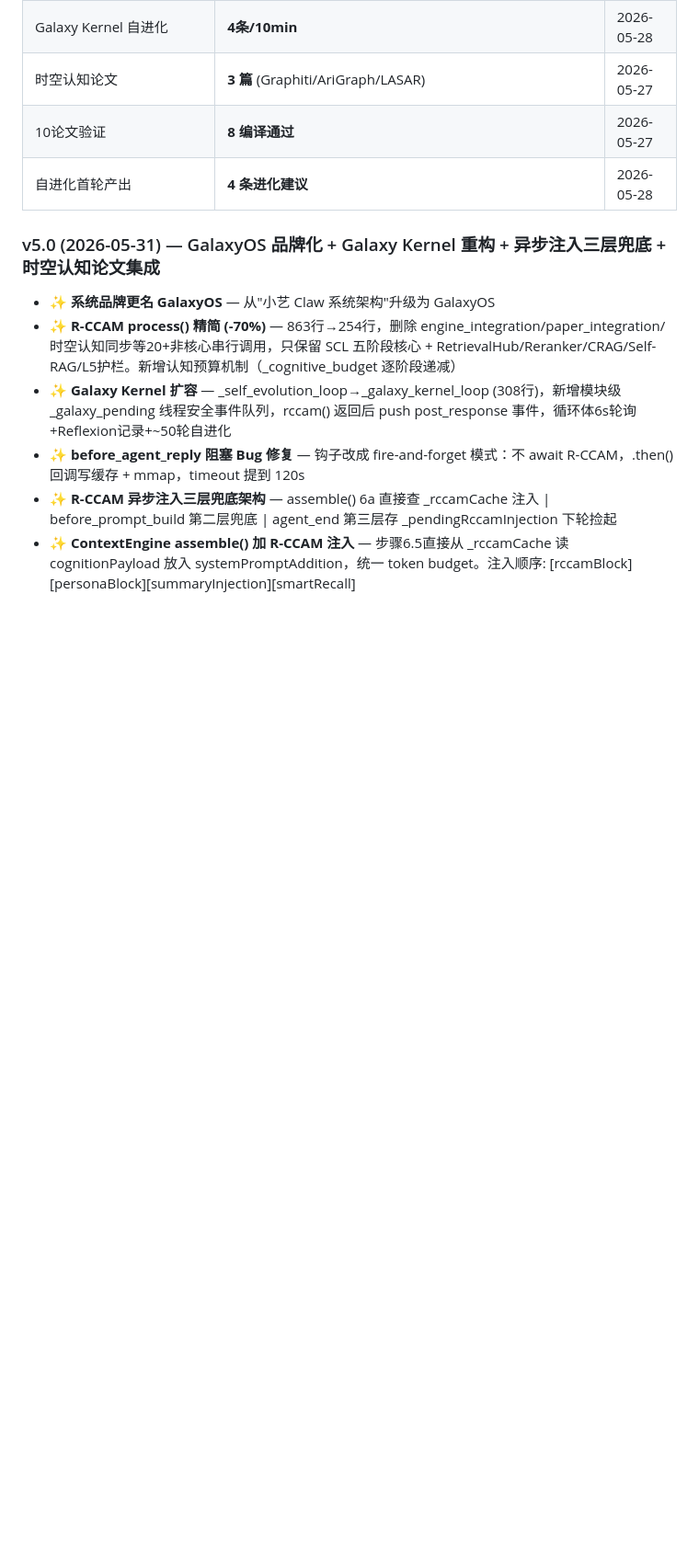
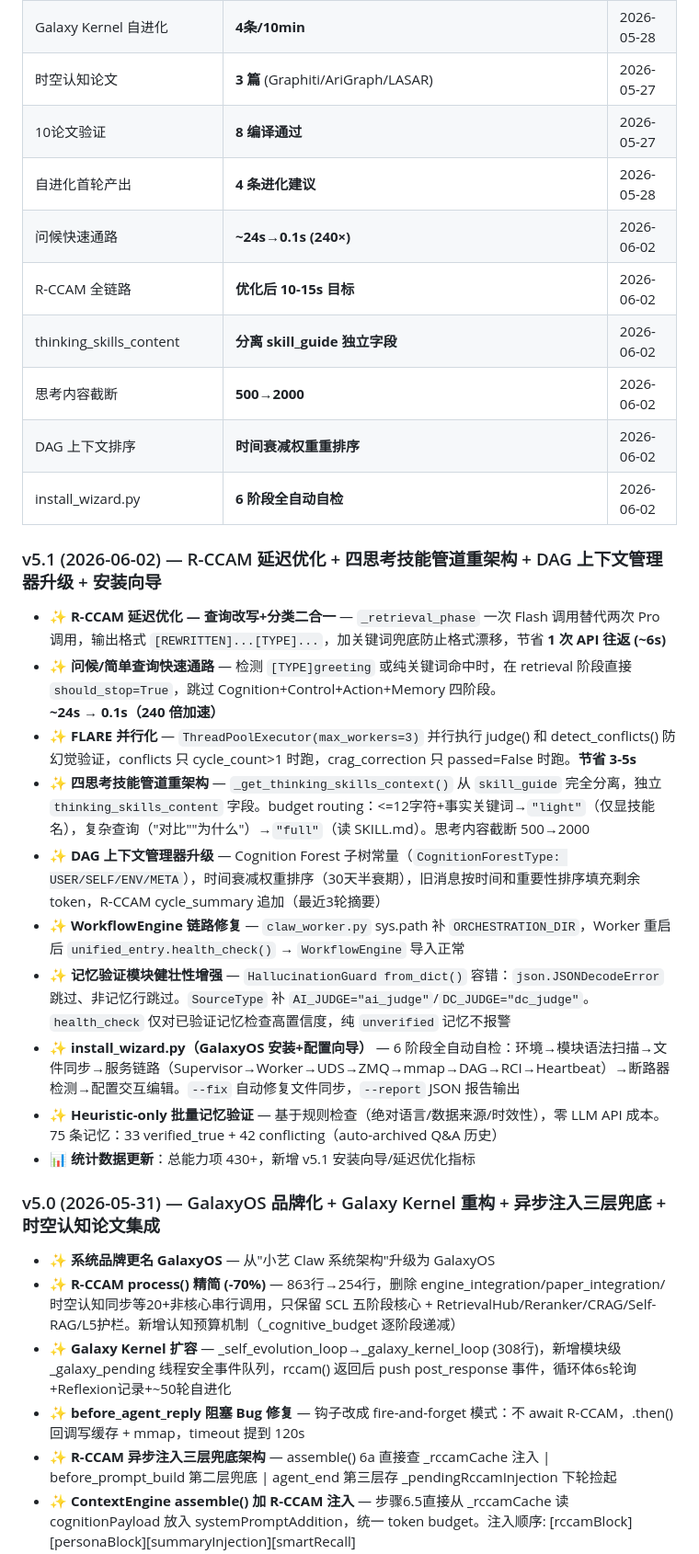
Before and after one commit to xkzs2007/GalaxyOS-desktop, a Markdown page: SKILL.md, the part around one of its changes. Shown at 92% size. Drawn GitHub-style; blank space fills up the shorter version.

```diff
--- a/SKILL.md
+++ b/SKILL.md
@@ -655,6 +655,25 @@ claw.verify_image_claim("图片路径", "声明内容")
 | 时空认知论文 | **3 篇** (Graphiti/AriGraph/LASAR) | 2026-05-27 |
 | 10论文验证 | **8 编译通过** | 2026-05-27 |
 | 自进化首轮产出 | **4 条进化建议** | 2026-05-28 |
+| 问候快速通路 | **~24s→0.1s (240×)** | 2026-06-02 |
+| R-CCAM 全链路 | **优化后 10-15s 目标** | 2026-06-02 |
+| thinking_skills_content | **分离 skill_guide 独立字段** | 2026-06-02 |
+| 思考内容截断 | **500→2000** | 2026-06-02 |
+| DAG 上下文排序 | **时间衰减权重重排序** | 2026-06-02 |
+| install_wizard.py | **6 阶段全自动自检** | 2026-06-02 |
+
+### v5.1 (2026-06-02) — R-CCAM 延迟优化 + 四思考技能管道重架构 + DAG 上下文管理器升级 + 安装向导
+
+- ✨ **R-CCAM 延迟优化 — 查询改写+分类二合一** — `_retrieval_phase` 一次 Flash 调用替代两次 Pro 调用，输出格式 `[REWRITTEN]...[TYPE]...`，加关键词兜底防止格式漂移，节省 **1 次 API 往返 (~6s)**
+- ✨ **问候/简单查询快速通路** — 检测 `[TYPE]greeting` 或纯关键词命中时，在 retrieval 阶段直接 `should_stop=True`，跳过 Cognition+Control+Action+Memory 四阶段。**~24s → 0.1s（240 倍加速）**
+- ✨ **FLARE 并行化** — `ThreadPoolExecutor(max_workers=3)` 并行执行 judge() 和 detect_conflicts() 防幻觉验证，conflicts 只 cycle_count>1 时跑，crag_correction 只 passed=False 时跑。**节省 3-5s**
+- ✨ **四思考技能管道重架构** — `_get_thinking_skills_context()` 从 `skill_guide` 完全分离，独立 `thinking_skills_content` 字段。budget routing：<=12字符+事实关键词→`"light"`（仅显技能名），复杂查询（"对比""为什么"）→`"full"`（读 SKILL.md）。思考内容截断 500→2000
+- ✨ **DAG 上下文管理器升级** — Cognition Forest 子树常量（`CognitionForestType: USER/SELF/ENV/META`），时间衰减权重排序（30天半衰期），旧消息按时间和重要性排序填充剩余 token，R-CCAM cycle_summary 追加（最近3轮摘要）
+- ✨ **WorkflowEngine 链路修复** — `claw_worker.py` sys.path 补 `ORCHESTRATION_DIR`，Worker 重启后 `unified_entry.health_check()` → `WorkflowEngine` 导入正常
+- ✨ **记忆验证模块健壮性增强** — `HallucinationGuard from_dict()` 容错：`json.JSONDecodeError` 跳过、非记忆行跳过。`SourceType` 补 `AI_JUDGE="ai_judge"`/`DC_JUDGE="dc_judge"`。`health_check` 仅对已验证记忆检查高置信度，纯 `unverified` 记忆不报警
+- ✨ **install_wizard.py（GalaxyOS 安装+配置向导）** — 6 阶段全自动自检：环境→模块语法扫描→文件同步→服务链路（Supervisor→Worker→UDS→ZMQ→mmap→DAG→RCI→Heartbeat）→断路器检测→配置交互编辑。`--fix` 自动修复文件同步，`--report` JSON 报告输出
+- ✨ **Heuristic-only 批量记忆验证** — 基于规则检查（绝对语言/数据来源/时效性），零 LLM API 成本。75 条记忆：33 verified_true + 42 conflicting（auto-archived Q&A 历史）
+- 📊 **统计数据更新**：总能力项 430+，新增 v5.1 安装向导/延迟优化指标
 
 ### v5.0 (2026-05-31) — GalaxyOS 品牌化 + Galaxy Kernel 重构 + 异步注入三层兜底 + 时空认知论文集成
 
```
Also changed, not shown: other parts of SKILL.md (+6 -6 lines), README.md (+16 -10 lines).
